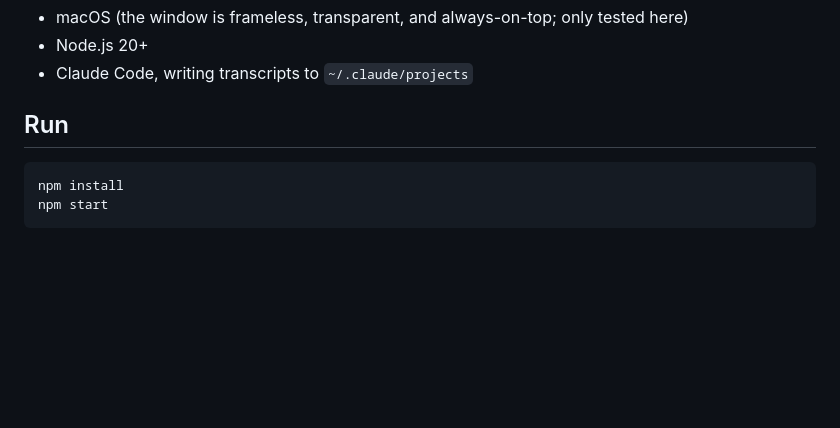
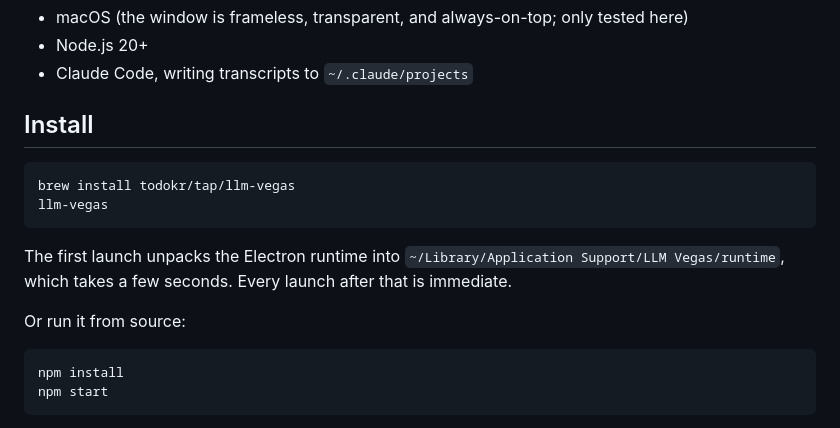
Before and after one commit to todokr/llm-vegas, a Markdown page: README.md, the part around the change. Rendered like a GitHub page; blank space fills up the shorter version.

````diff
--- a/README.md
+++ b/README.md
@@ -14,7 +14,16 @@ This is a joke toy. There is no account, no payout, and no way to cash out. The
 - Node.js 20+
 - Claude Code, writing transcripts to `~/.claude/projects`
 
-## Run
+## Install
+
+```bash
+brew install todokr/tap/llm-vegas
+llm-vegas
+```
+
+The first launch unpacks the Electron runtime into `~/Library/Application Support/LLM Vegas/runtime`, which takes a few seconds. Every launch after that is immediate.
+
+Or run it from source:
 
 ```bash
 npm install
````
Also changed, not shown: README.ja.md (+14 -16 lines).
